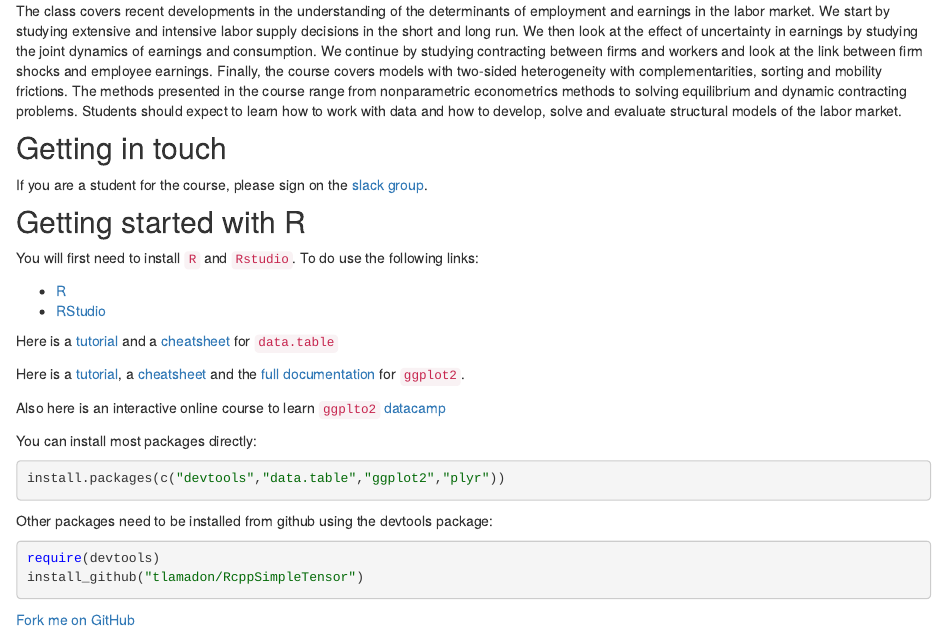
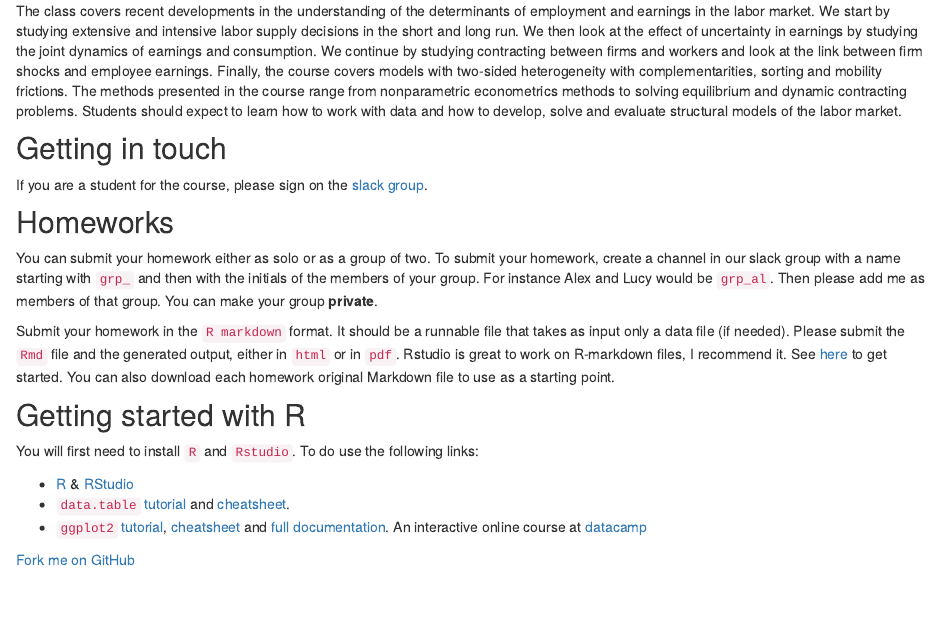
Before and after one commit to tlamadon/econ-34430, an R Markdown document (src/index.Rmd): the page in a window 1100 px wide, from 210 px down. Rendered offline with R 4.5, knitr and Pandoc, with nearby package versions; a font, style sheet, LaTeX package, included part or bibliography that could not be used is replaced or left out; library style sheets and scripts come from the installed R packages.

Commit message:
small edits

````diff
--- a/src/index.Rmd
+++ b/src/index.Rmd
@@ -13,34 +13,19 @@ The class covers recent developments in the understanding of the determinants of
 
 If you are a student for the course, please sign on the [slack group](https://join.slack.com/t/chicago-econ-34430/signup).
 
+## Homeworks
+
+You can submit your homework either as solo or as a group of two. To submit your homework, create a channel in our slack group with a name starting with `grp_` and then with the initials of the members of your group. For instance Alex and Lucy would be `grp_al`. Then please add me as members of that group. You can make your group **private**.
+
+Submit your homework in the `R markdown` format. It should be a runnable file that takes as input only a data file (if needed). Please submit the `Rmd` file and the generated output, either in `html` or in `pdf`. Rstudio is great to work on R-markdown files, I recommend it. See [here](http://rmarkdown.rstudio.com/) to get started. You can also download each homework original Markdown file to use as a starting point.
 
 ## Getting started with R {#start}
 
 You will first need to install `R` and `Rstudio`. To do use the following links:
 
- - [R](https://cran.rstudio.com/)
- - [RStudio](https://www.rstudio.com/products/rstudio/download/)
-
-Here is a [tutorial](https://cran.r-project.org/web/packages/data.table/vignettes/datatable-intro.pdf) and a [cheatsheet](https://s3.amazonaws.com/assets.datacamp.com/img/blog/data+table+cheat+sheet.pdf) for `data.table`
-
-Here is a [tutorial](http://www.ceb-institute.org/bbs/wp-content/uploads/2011/09/handout_ggplot2.pdf), a [cheatsheet](http://www.rstudio.com/wp-content/uploads/2015/12/ggplot2-cheatsheet-2.0.pdf) and the [full documentation](http://docs.ggplot2.org/current/) for `ggplot2`.
-
-Also here is an interactive online course to learn `ggplto2` [datacamp](https://www.datacamp.com/courses/data-visualization-with-ggplot2-1)
-
-
-
-You can install most packages directly:
-
-```r
-install.packages(c("devtools","data.table","ggplot2","plyr"))
-```
-
-Other packages need to be installed from github using the devtools package:
-
-```r
-require(devtools)
-install_github("tlamadon/RcppSimpleTensor")
-```
+ - [R](https://cran.rstudio.com/) & [RStudio](https://www.rstudio.com/products/rstudio/download/)
+ - `data.table` [tutorial](https://cran.r-project.org/web/packages/data.table/vignettes/datatable-intro.pdf) and [cheatsheet](https://s3.amazonaws.com/assets.datacamp.com/img/blog/data+table+cheat+sheet.pdf).
+ - `ggplot2` [tutorial](http://www.ceb-institute.org/bbs/wp-content/uploads/2011/09/handout_ggplot2.pdf), [cheatsheet](http://www.rstudio.com/wp-content/uploads/2015/12/ggplot2-cheatsheet-2.0.pdf) and [full documentation](http://docs.ggplot2.org/current/). An interactive online course at  [datacamp](https://www.datacamp.com/courses/data-visualization-with-ggplot2-1)
 
 
 <!-- Place this tag in your head or just before your close body tag. -->
````
Also changed, not shown: src/notes.Rmd (+8 -2 lines), src/static-labor-supply.Rmd (+5 -5 lines).
